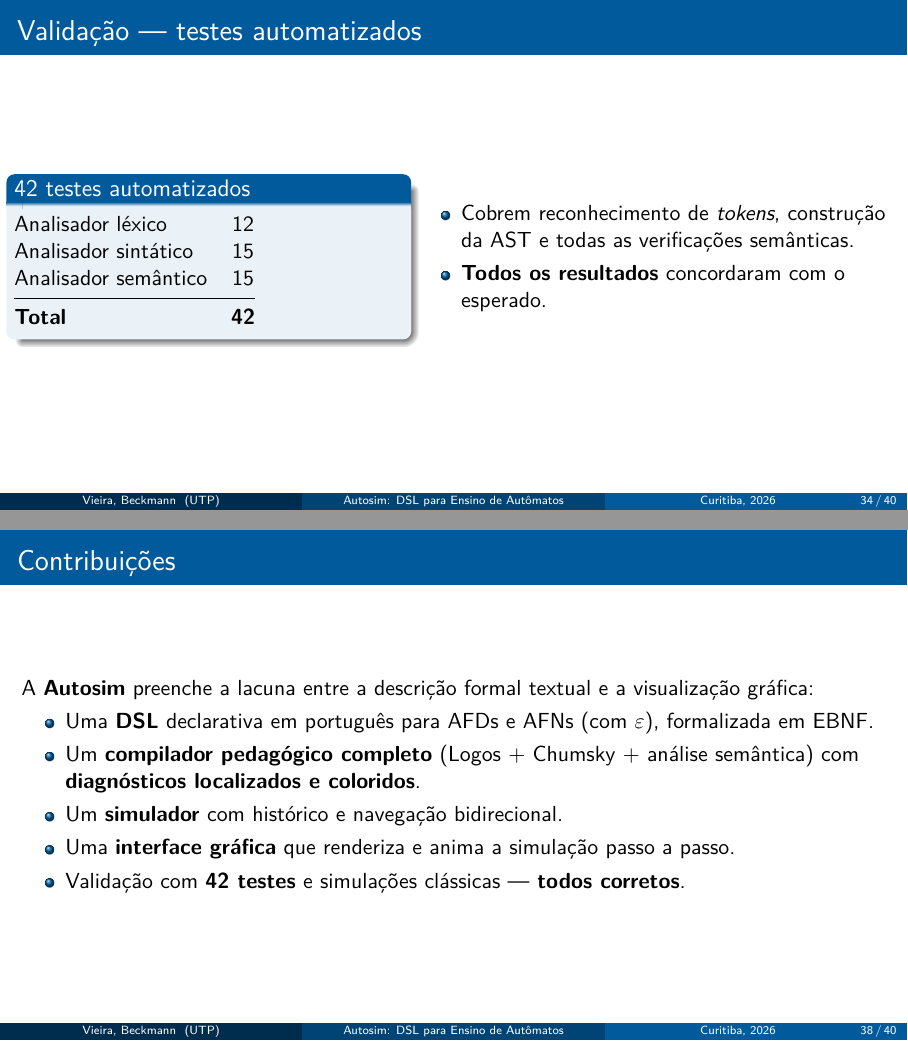
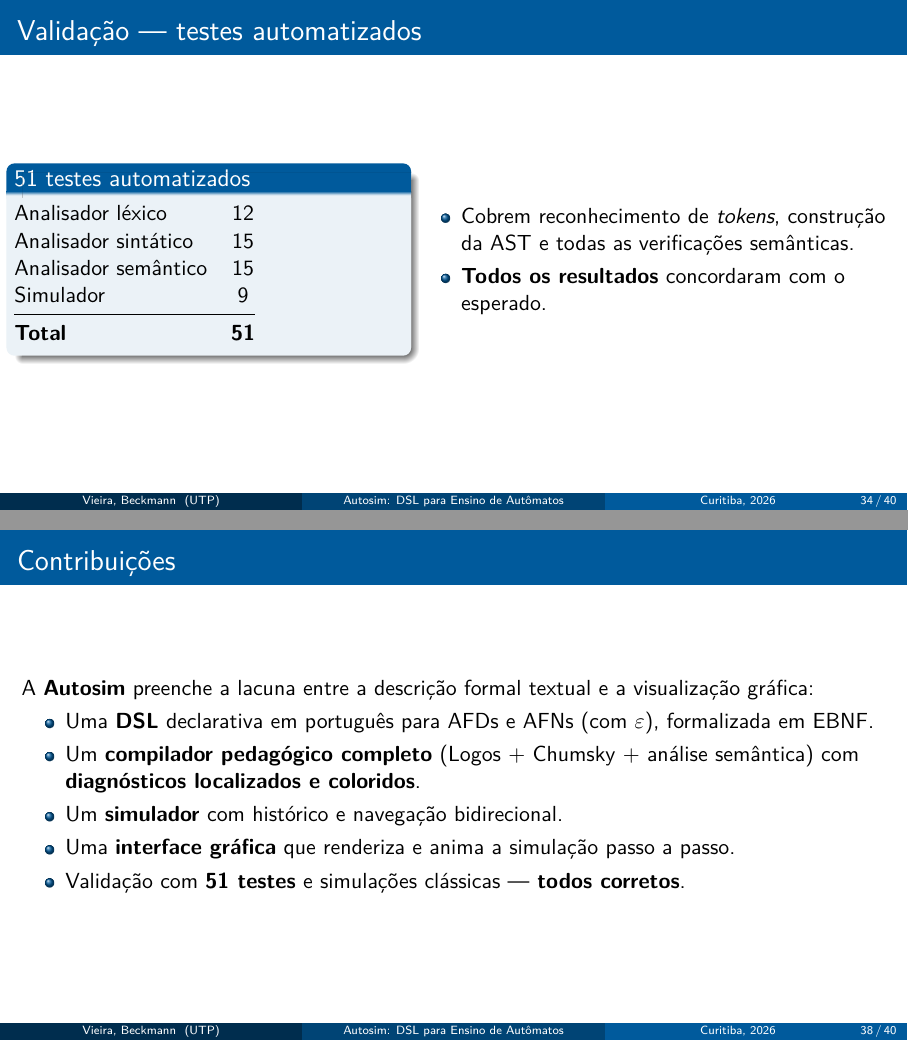
Before and after one commit to KsBeckmann/tcc-utp, LaTeX slides (apresentacao.tex): pages 34 and 38 of 40, joined at a grey line. Compiled offline with pdfLaTeX.

Commit message:
docs(tcc): corrige total de testes nos slides (42->51) e adiciona README

```diff
--- a/apresentacao.tex
+++ b/apresentacao.tex
@@ -571,13 +571,14 @@ comando_simulacao   ::= "simular" ident "com" cadeia_literal
 \begin{frame}{Validação — testes automatizados}
   \begin{columns}[c]
     \begin{column}{0.45\textwidth}
-      \begin{block}{42 testes automatizados}
+      \begin{block}{51 testes automatizados}
         \begin{tabular}{@{}lc@{}}
           Analisador léxico    & 12 \\
           Analisador sintático & 15 \\
           Analisador semântico & 15 \\
+          Simulador            & 9 \\
           \midrule
-          \textbf{Total}       & \textbf{42} \\
+          \textbf{Total}       & \textbf{51} \\
         \end{tabular}
       \end{block}
     \end{column}
@@ -647,7 +648,7 @@ comando_simulacao   ::= "simular" ident "com" cadeia_literal
           \textbf{diagnósticos localizados e coloridos}.
     \item Um \textbf{simulador} com histórico e navegação bidirecional.
     \item Uma \textbf{interface gráfica} que renderiza e anima a simulação passo a passo.
-    \item Validação com \textbf{42 testes} e simulações clássicas — \textbf{todos corretos}.
+    \item Validação com \textbf{51 testes} e simulações clássicas — \textbf{todos corretos}.
   \end{itemize}
 \end{frame}
 
```
Also changed, not shown: README.md, apresentacao.pdf.
